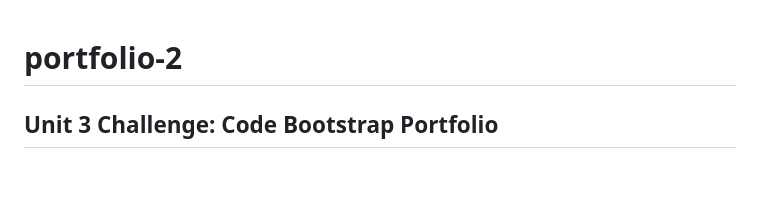
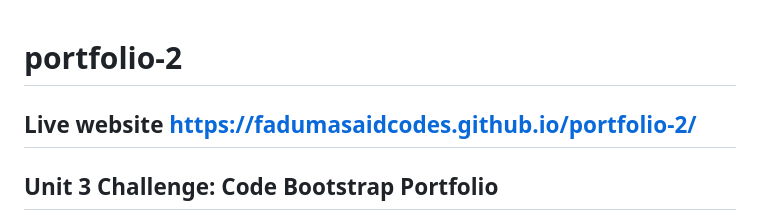
Before and after one commit to fadumasaidcodes/Faduma-Portfolio, a Markdown page: README.md, the part around the change. Drawn GitHub-style; blank space fills up the shorter version.

```diff
--- a/README.md
+++ b/README.md
@@ -1,5 +1,5 @@
 # portfolio-2
-
+## Live website https://fadumasaidcodes.github.io/portfolio-2/
 ## Unit 3 Challenge: Code Bootstrap Portfolio
 
 Overview
```
